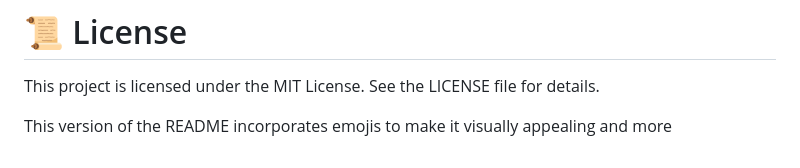
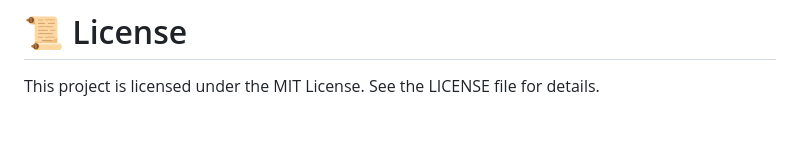
Before and after one commit to nandinigithub22/FlightPrediction, a Markdown page: README.md, the part around one of its changes. Drawn GitHub-style; blank space fills up the shorter version.

```diff
--- a/README.md
+++ b/README.md
@@ -83,5 +84,3 @@ Contributions to the Flight Price Prediction system are welcome! If you find a b
 
 # 📜 License
 This project is licensed under the MIT License. See the LICENSE file for details.
-
-This version of the README incorporates emojis to make it visually appealing and more
```
Also changed, not shown: other parts of README.md (+1 -0 lines).
